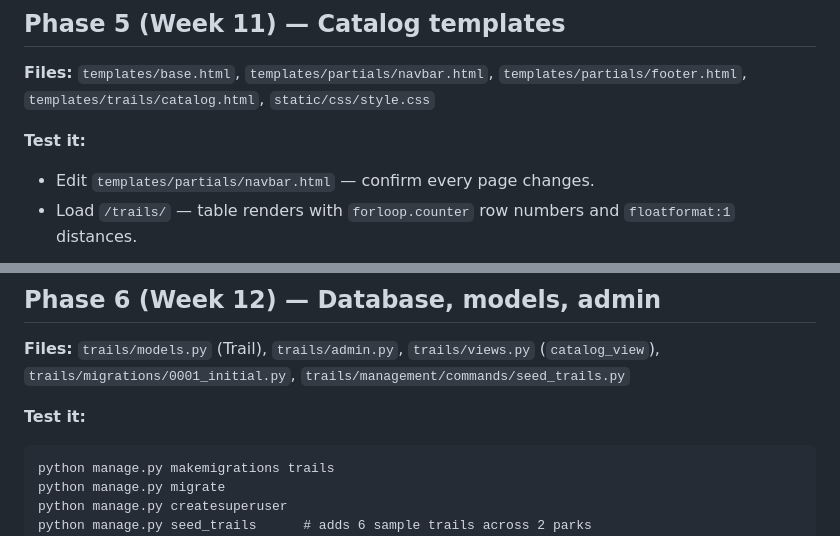
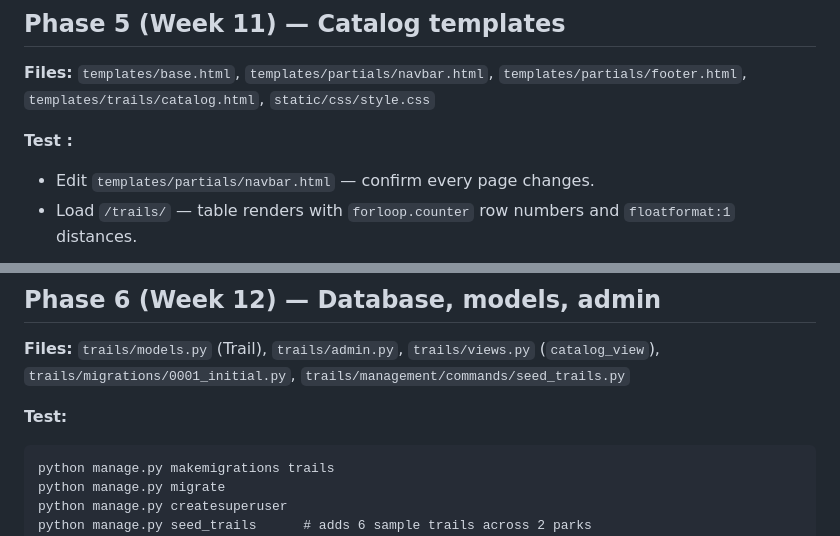
Before and after one commit to RobinsonAlzate/Waypoint_Robinson, a Markdown page: TESTING_GUIDE.md, 2 parts joined by grey strips. Rendered like a GitHub page.

````diff
--- a/TESTING_GUIDE.md
+++ b/TESTING_GUIDE.md
@@ -83,7 +83,7 @@ Prove isolation: `deactivate` then run `django-admin` — should fail.
 `templates/partials/footer.html`, `templates/trails/catalog.html`,
 `static/css/style.css`
 
-**Test it:**
+**Test :**
 - Edit `templates/partials/navbar.html` — confirm every page changes.
 - Load `/trails/` — table renders with `forloop.counter` row numbers and
   `floatformat:1` distances.
@@ -100,7 +100,7 @@ in that file.)*
 (`catalog_view`), `trails/migrations/0001_initial.py`,
 `trails/management/commands/seed_trails.py`
 
-**Test it:**
+**Test:**
 ```
 python manage.py makemigrations trails
 python manage.py migrate
````
Also changed, not shown: other parts of TESTING_GUIDE.md (+8 -8 lines).
